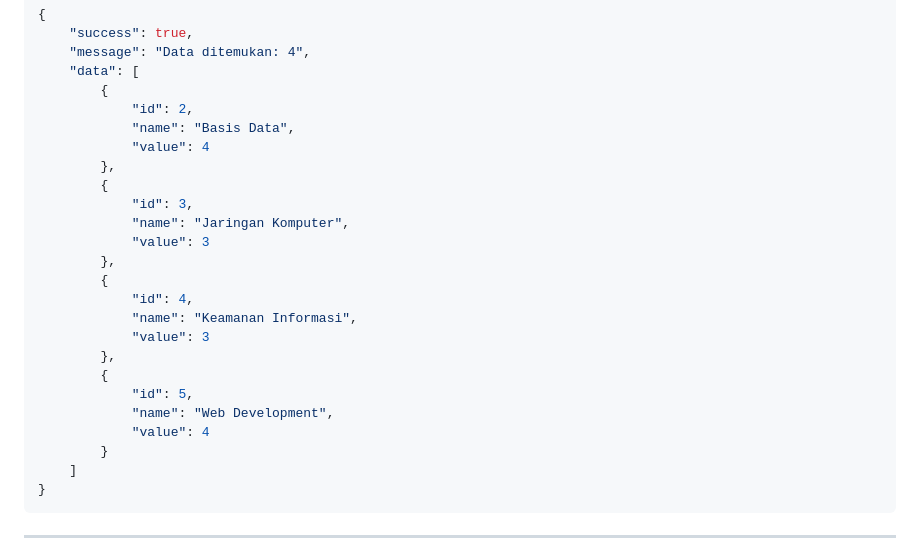
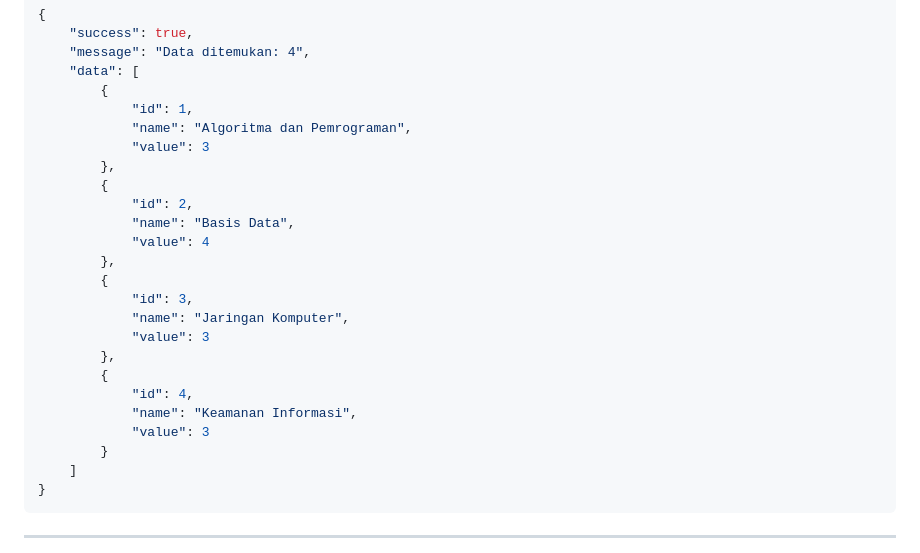
Before and after one commit to 15-187-gilang/praktikum-pemweb, a Markdown page: README.md, the part around one of its changes. Drawn GitHub-style.

```diff
--- a/README.md
+++ b/README.md
@@ -93,6 +93,11 @@ melihat semua data matakuliah yang tersimpan di database.
     "message": "Data ditemukan: 4",
     "data": [
         {
+            "id": 1,
+            "name": "Algoritma dan Pemrograman",
+            "value": 3
+        },
+        {
             "id": 2,
             "name": "Basis Data",
             "value": 4
@@ -106,11 +111,6 @@ melihat semua data matakuliah yang tersimpan di database.
             "id": 4,
             "name": "Keamanan Informasi",
             "value": 3
-        },
-        {
-            "id": 5,
-            "name": "Web Development",
-            "value": 4
         }
     ]
 }
```
Also changed, not shown: other parts of README.md (+1 -1 lines).
